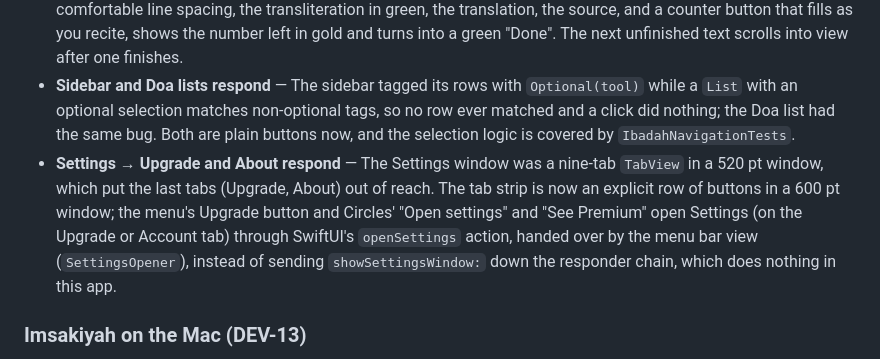
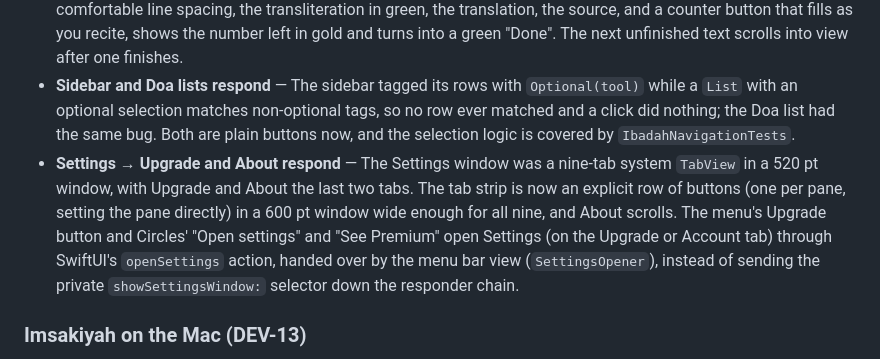
Before and after one commit to dzulfikar08/waqtu, a Markdown page: apps/apple/CHANGELOG.md, the part around the change. GitHub-like rendering.

Commit message:
changelog: describe the Settings fix without guessing

```diff
--- a/apps/apple/CHANGELOG.md
+++ b/apps/apple/CHANGELOG.md
@@ -29,7 +29,7 @@
 - **Redesign** — The Worship window matches the app: the popover's deep green and gold on a dark window, a light paper version of them on a light one (shared `wq*` colour tokens, `waqtu/UI/WaqtuTheme.swift`, which also holds the palette that used to sit in `MenuBarView.swift`). The window runs up behind a transparent title bar, with the traffic lights over the sidebar; every tool has an opaque header (title, subtitle, controls) that content scrolls below, never under. The sidebar is branded: green selection with a filled icon, ⌘1–⌘6 for the six tools, and the "time for the morning dhikr" callout in gold with tinted buttons (green once the dzikir is recorded).
 - **Readers** — Morning/evening and sughro/kubro are segmented controls in the header with "5/14 texts read", a progress ring and a progress line; the Latin and translation switches sit there too. Each text is a card with its number, a title (its own when it is unique in the session; otherwise the opening words of its translation, with the stored title above it, instead of "Text 13"), a gold repeat badge, the Arabic in Amiri Quran at 30 pt with comfortable line spacing, the transliteration in green, the translation, the source, and a counter button that fills as you recite, shows the number left in gold and turns into a green "Done". The next unfinished text scrolls into view after one finishes.
 - **Sidebar and Doa lists respond** — The sidebar tagged its rows with `Optional(tool)` while a `List` with an optional selection matches non-optional tags, so no row ever matched and a click did nothing; the Doa list had the same bug. Both are plain buttons now, and the selection logic is covered by `IbadahNavigationTests`.
-- **Settings → Upgrade and About respond** — The Settings window was a nine-tab `TabView` in a 520 pt window, which put the last tabs (Upgrade, About) out of reach. The tab strip is now an explicit row of buttons in a 600 pt window; the menu's Upgrade button and Circles' "Open settings" and "See Premium" open Settings (on the Upgrade or Account tab) through SwiftUI's `openSettings` action, handed over by the menu bar view (`SettingsOpener`), instead of sending `showSettingsWindow:` down the responder chain, which does nothing in this app.
+- **Settings → Upgrade and About respond** — The Settings window was a nine-tab system `TabView` in a 520 pt window, with Upgrade and About the last two tabs. The tab strip is now an explicit row of buttons (one per pane, setting the pane directly) in a 600 pt window wide enough for all nine, and About scrolls. The menu's Upgrade button and Circles' "Open settings" and "See Premium" open Settings (on the Upgrade or Account tab) through SwiftUI's `openSettings` action, handed over by the menu bar view (`SettingsOpener`), instead of sending the private `showSettingsWindow:` selector down the responder chain.
 
 ### Imsakiyah on the Mac (DEV-13)
 
```
